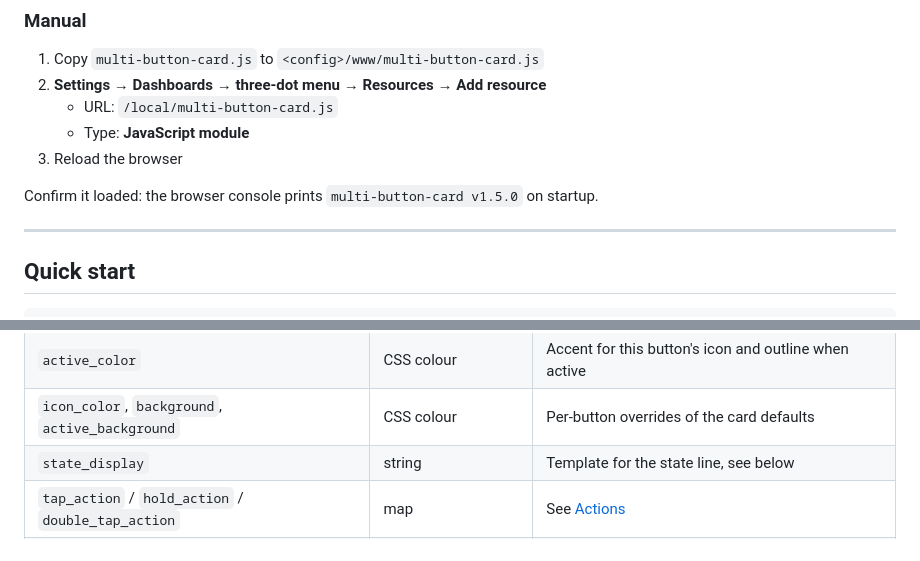
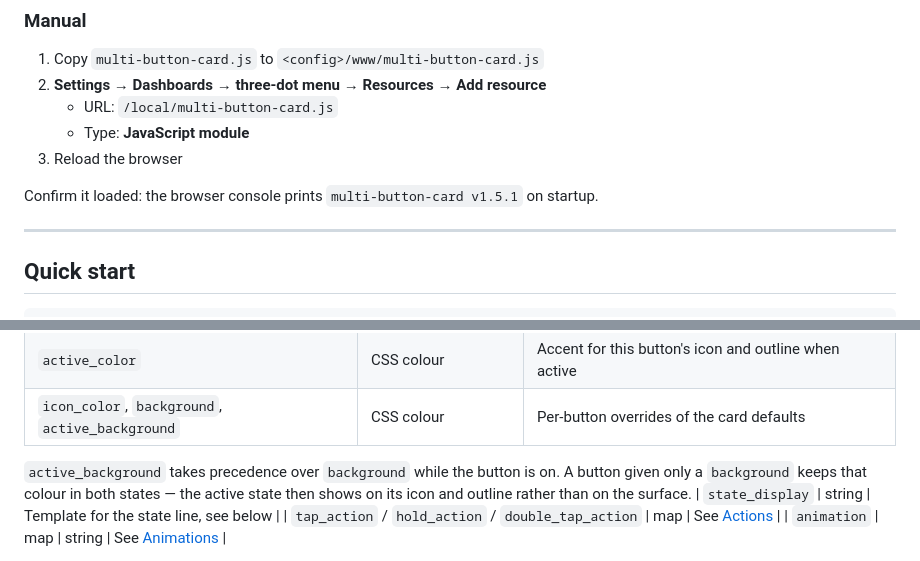
Before and after one commit to julezdean/lovelace-multi-button-card, a Markdown page: README.md, 2 parts joined by grey strips. GitHub-like rendering.

```diff
--- a/README.md
+++ b/README.md
@@ -65,7 +65,7 @@ Adding it by hand instead:
    - Type: **JavaScript module**
 3. Reload the browser
 
-Confirm it loaded: the browser console prints `multi-button-card v1.5.0` on
+Confirm it loaded: the browser console prints `multi-button-card v1.5.1` on
 startup.
 
 ---
@@ -270,6 +270,10 @@ switch the colour already says everything, so the extra line is left out. Set
 | `style` | string | CSS declarations for this button, see [Per-button styling](#per-button-styling) |
 | `active_color` | CSS colour | Accent for this button's icon and outline when active |
 | `icon_color`, `background`, `active_background` | CSS colour | Per-button overrides of the card defaults |
+
+`active_background` takes precedence over `background` while the button is on.
+A button given only a `background` keeps that colour in both states — the
+active state then shows on its icon and outline rather than on the surface.
 | `state_display` | string | Template for the state line, see below |
 | `tap_action` / `hold_action` / `double_tap_action` | map | See [Actions](#actions) |
 | `animation` | map \| string | See [Animations](#animations) |
```
Also changed, not shown: CHANGELOG.md (+17 -0 lines), docs/images/landscape.png, 2 other files.
